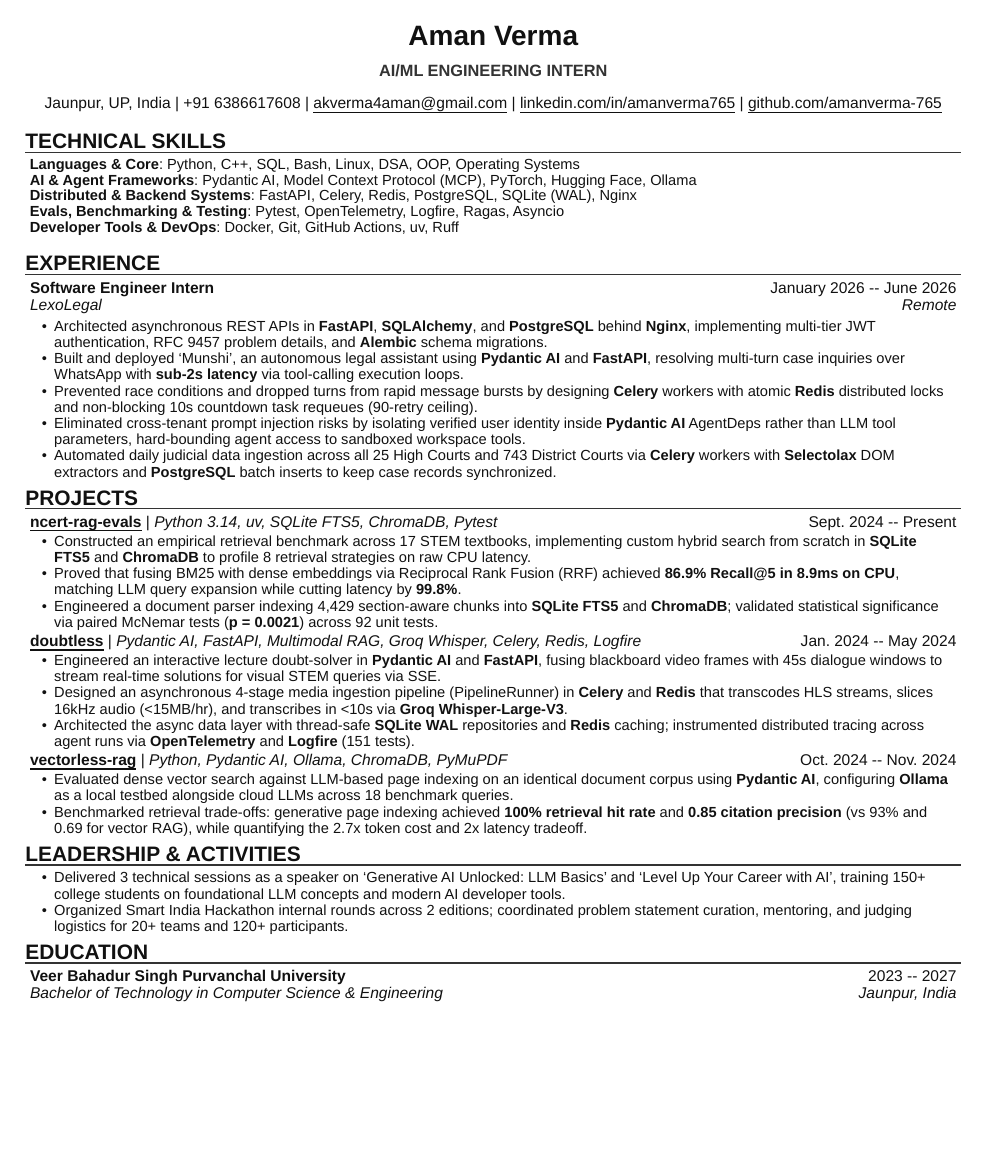
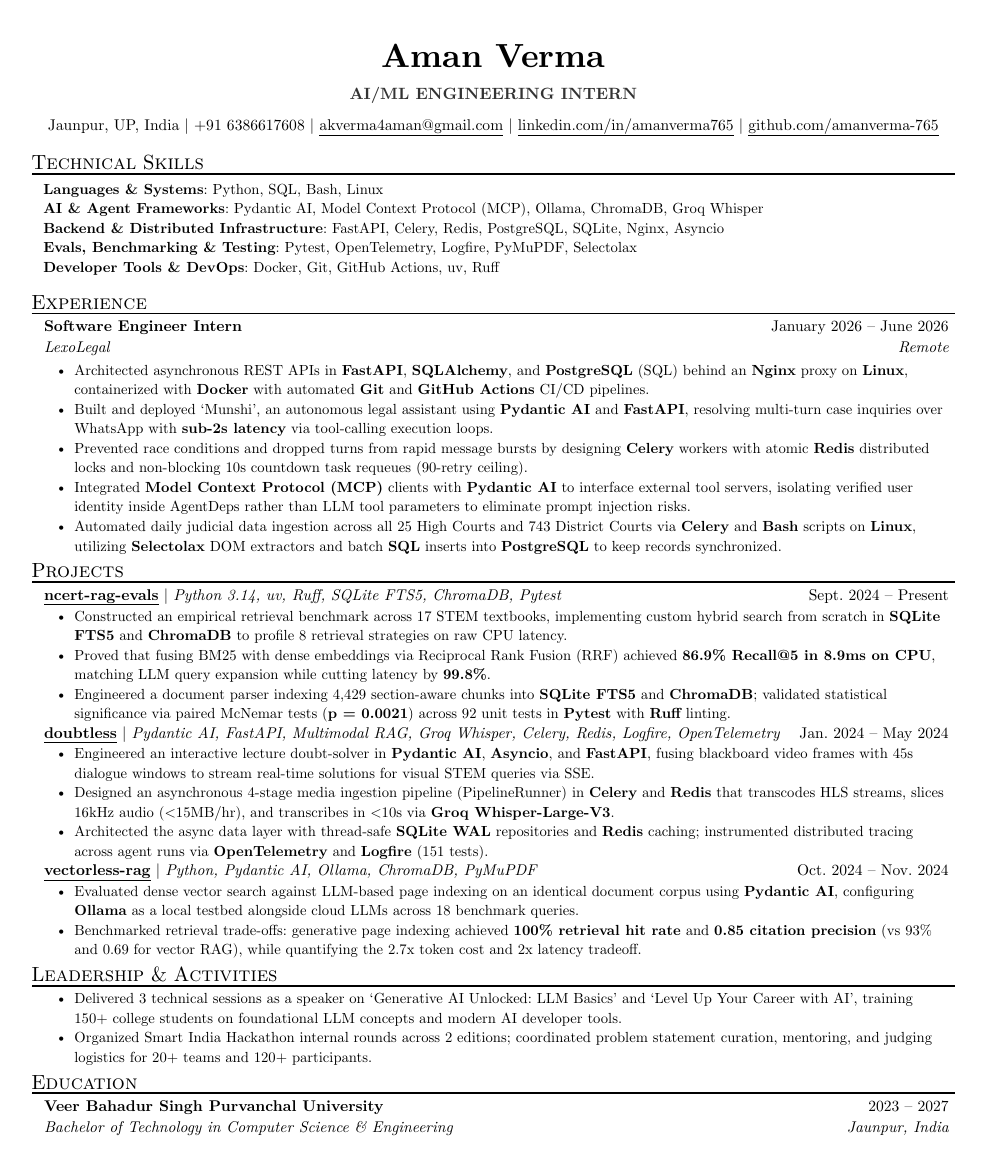
Before and after one commit to amanverma-765/job-harness, a Typst document (targets/tower-research/ai-ml-intern/resume.typ, which reads core/templates/template.typ, targets/tower-research/ai-ml-intern/resume.yaml): the whole page. Compiled offline with Typst 0.15.

Commit message:
feat(core): align Typst template with exact NNJR aesthetics and research specs
- Adopt New Computer Modern serif typography, smallcaps headings, and signature item indentation from tzx/NNJR
- Standardize document margins to 0.5in in compliance with ATS research specifications
- Unify intra-item line gaps and row spacing under a single master line_gap variable (0.65em)
- Ground skills to eliminate AST warnings and remove LiteLLM from master corpus
- Recompile all vector PDFs strictly asserting the 1-page budget

Co-Authored-By: Claude Code <noreply@anthropic.com>

```diff
--- a/core/templates/template.typ
+++ b/core/templates/template.typ
@@ -116,7 +119,7 @@
         _#location _
       ]
     )
-    #v(0.15em)
+    #v(line_gap * 0.4)
     #list(..points)
   ])
 }
@@ -138,7 +141,7 @@
     #if skills != "" [ | _#skills _]
     #h(1fr)
     #date
-    #v(0.15em)
+    #v(line_gap * 0.4)
     #list(..points)
   ])
 }
--- a/targets/tower-research/ai-ml-intern/resume.yaml
+++ b/targets/tower-research/ai-ml-intern/resume.yaml
@@ -8,14 +8,14 @@ personal:
   site: "github.com/amanverma-765"
 
 skills:
-  - category: "Languages & Core"
-    skills: "Python, C++, SQL, Bash, Linux, DSA, OOP, Operating Systems"
+  - category: "Languages & Systems"
+    skills: "Python, SQL, Bash, Linux"
   - category: "AI & Agent Frameworks"
-    skills: "Pydantic AI, Model Context Protocol (MCP), PyTorch, Hugging Face, Ollama"
-  - category: "Distributed & Backend Systems"
-    skills: "FastAPI, Celery, Redis, PostgreSQL, SQLite (WAL), Nginx"
+    skills: "Pydantic AI, Model Context Protocol (MCP), Ollama, ChromaDB, Groq Whisper"
+  - category: "Backend & Distributed Infrastructure"
+    skills: "FastAPI, Celery, Redis, PostgreSQL, SQLite, Nginx, Asyncio"
   - category: "Evals, Benchmarking & Testing"
-    skills: "Pytest, OpenTelemetry, Logfire, Ragas, Asyncio"
+    skills: "Pytest, OpenTelemetry, Logfire, PyMuPDF, Selectolax"
   - category: "Developer Tools & DevOps"
     skills: "Docker, Git, GitHub Actions, uv, Ruff"
 
@@ -25,27 +25,27 @@ experience:
     location: "Remote"
     date: "January 2026 -- June 2026"
     points:
-      - "Architected asynchronous REST APIs in *FastAPI*, *SQLAlchemy*, and *PostgreSQL* behind *Nginx*, implementing multi-tier JWT authentication, RFC 9457 problem details, and *Alembic* schema migrations."
+      - "Architected asynchronous REST APIs in *FastAPI*, *SQLAlchemy*, and *PostgreSQL* (SQL) behind an *Nginx* proxy on *Linux*, containerized with *Docker* with automated *Git* and *GitHub Actions* CI/CD pipelines."
       - "Built and deployed 'Munshi', an autonomous legal assistant using *Pydantic AI* and *FastAPI*, resolving multi-turn case inquiries over WhatsApp with *sub-2s latency* via tool-calling execution loops."
       - "Prevented race conditions and dropped turns from rapid message bursts by designing *Celery* workers with atomic *Redis* distributed locks and non-blocking 10s countdown task requeues (90-retry ceiling)."
-      - "Eliminated cross-tenant prompt injection risks by isolating verified user identity inside *Pydantic AI* AgentDeps rather than LLM tool parameters, hard-bounding agent access to sandboxed workspace tools."
-      - "Automated daily judicial data ingestion across all 25 High Courts and 743 District Courts via *Celery* workers with *Selectolax* DOM extractors and *PostgreSQL* batch inserts to keep case records synchronized."
+      - "Integrated *Model Context Protocol (MCP)* clients with *Pydantic AI* to interface external tool servers, isolating verified user identity inside AgentDeps rather than LLM tool parameters to eliminate prompt injection risks."
+      - "Automated daily judicial data ingestion across all 25 High Courts and 743 District Courts via *Celery* and *Bash* scripts on *Linux*, utilizing *Selectolax* DOM extractors and batch *SQL* inserts into *PostgreSQL* to keep records synchronized."
 
 projects:
   - name: "ncert-rag-evals"
-    skills: "Python 3.14, uv, SQLite FTS5, ChromaDB, Pytest"
+    skills: "Python 3.14, uv, Ruff, SQLite FTS5, ChromaDB, Pytest"
     link_url: "https://github.com/amanverma-765/ncert-rag-evals"
     date: "Sept. 2024 -- Present"
     points:
       - "Constructed an empirical retrieval benchmark across 17 STEM textbooks, implementing custom hybrid search from scratch in *SQLite FTS5* and *ChromaDB* to profile 8 retrieval strategies on raw CPU latency."
       - "Proved that fusing BM25 with dense embeddings via Reciprocal Rank Fusion (RRF) achieved *86.9% Recall@5 in 8.9ms on CPU*, matching LLM query expansion while cutting latency by *99.8%*."
-      - "Engineered a document parser indexing 4,429 section-aware chunks into *SQLite FTS5* and *ChromaDB*; validated statistical significance via paired McNemar tests (*p = 0.0021*) across 92 unit tests."
+      - "Engineered a document parser indexing 4,429 section-aware chunks into *SQLite FTS5* and *ChromaDB*; validated statistical significance via paired McNemar tests (*p = 0.0021*) across 92 unit tests in *Pytest* with *Ruff* linting."
   - name: "doubtless"
-    skills: "Pydantic AI, FastAPI, Multimodal RAG, Groq Whisper, Celery, Redis, Logfire"
+    skills: "Pydantic AI, FastAPI, Multimodal RAG, Groq Whisper, Celery, Redis, Logfire, OpenTelemetry"
     link_url: "https://github.com/amanverma-765/doubtless"
     date: "Jan. 2024 -- May 2024"
     points:
-      - "Engineered an interactive lecture doubt-solver in *Pydantic AI* and *FastAPI*, fusing blackboard video frames with 45s dialogue windows to stream real-time solutions for visual STEM queries via SSE."
+      - "Engineered an interactive lecture doubt-solver in *Pydantic AI*, *Asyncio*, and *FastAPI*, fusing blackboard video frames with 45s dialogue windows to stream real-time solutions for visual STEM queries via SSE."
       - "Designed an asynchronous 4-stage media ingestion pipeline (PipelineRunner) in *Celery* and *Redis* that transcodes HLS streams, slices 16kHz audio (<15MB/hr), and transcribes in <10s via *Groq Whisper-Large-V3*."
       - "Architected the async data layer with thread-safe *SQLite WAL* repositories and *Redis* caching; instrumented distributed tracing across agent runs via *OpenTelemetry* and *Logfire* (151 tests)."
   - name: "vectorless-rag"
```
Also changed, not shown: core/templates/resume_data.yaml (+3 -3 lines), core/templates/yml.typ (+1 -1 lines), core/templates/resume_base.pdf, core/templates/resume_yaml.pdf, core/templates/sample_cover_letter.pdf, targets/tower-research/ai-ml-intern/cover_letter.pdf, targets/tower-research/ai-ml-intern/resume.pdf, core/templates/template.typ (37 more changed lines).
